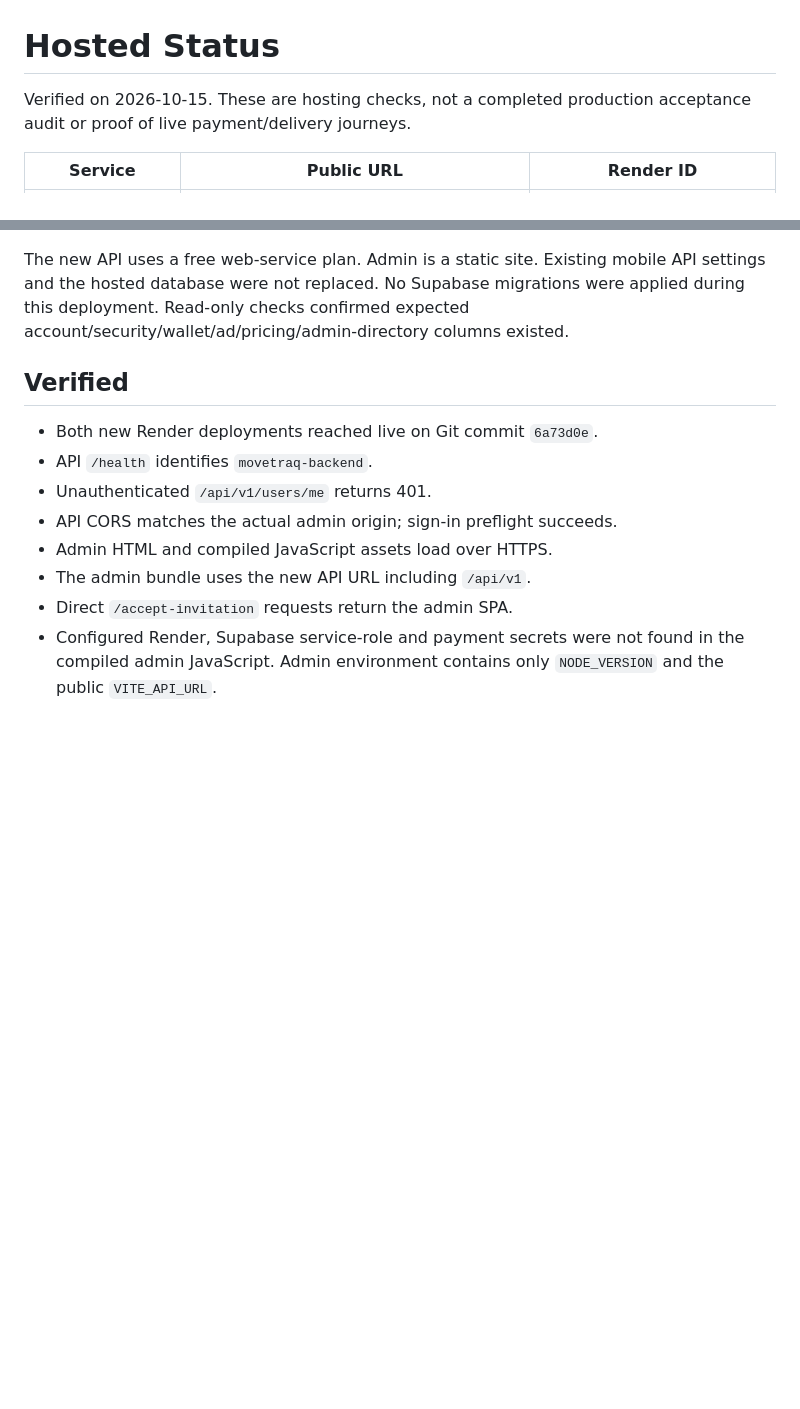
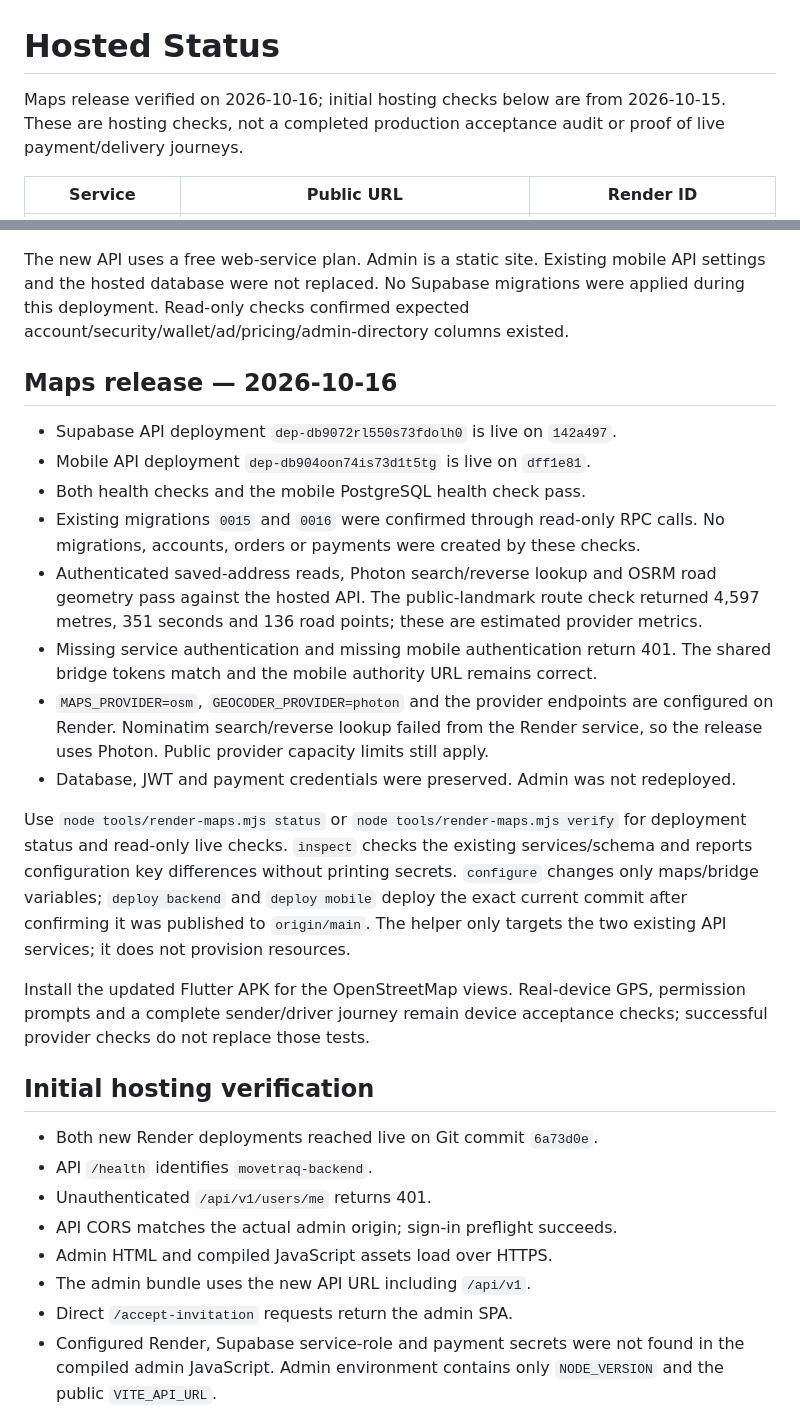
Before and after one commit to NdoulaPhilip/Movetraq, a Markdown page: docs/HOSTED_STATUS.md, 2 parts joined by grey strips. Drawn GitHub-style; blank space fills up the shorter version.

Commit message:
Record verified live OSM deployment [skip render]

```diff
--- a/docs/HOSTED_STATUS.md
+++ b/docs/HOSTED_STATUS.md
@@ -1,6 +1,7 @@
 # Hosted Status
 
-Verified on 2026-10-15. These are hosting checks, not a completed production
+Maps release verified on 2026-10-16; initial hosting checks below are from
+2026-10-15. These are hosting checks, not a completed production
 acceptance audit or proof of live payment/delivery journeys.
 
 | Service | Public URL | Render ID |
@@ -14,7 +15,35 @@ mobile API settings and the hosted database were not replaced. No Supabase
 migrations were applied during this deployment. Read-only checks confirmed
 expected account/security/wallet/ad/pricing/admin-directory columns existed.
 
-## Verified
+## Maps release — 2026-10-16
+
+- Supabase API deployment `dep-db9072rl550s73fdolh0` is live on `142a497`.
+- Mobile API deployment `dep-db904oon74is73d1t5tg` is live on `dff1e81`.
+- Both health checks and the mobile PostgreSQL health check pass.
+- Existing migrations `0015` and `0016` were confirmed through read-only RPC
+  calls. No migrations, accounts, orders or payments were created by these checks.
+- Authenticated saved-address reads, Photon search/reverse lookup and OSRM road
+  geometry pass against the hosted API. The public-landmark route check returned
+  4,597 metres, 351 seconds and 136 road points; these are estimated provider metrics.
+- Missing service authentication and missing mobile authentication return 401.
+  The shared bridge tokens match and the mobile authority URL remains correct.
+- `MAPS_PROVIDER=osm`, `GEOCODER_PROVIDER=photon` and the provider endpoints are
+  configured on Render. Nominatim search/reverse lookup failed from the Render
+  service, so the release uses Photon. Public provider capacity limits still apply.
+- Database, JWT and payment credentials were preserved. Admin was not redeployed.
+
+Use `node tools/render-maps.mjs status` or `node tools/render-maps.mjs verify`
+for deployment status and read-only live checks. `inspect` checks the existing
+services/schema and reports configuration key differences without printing secrets.
+`configure` changes only maps/bridge variables; `deploy backend` and `deploy mobile`
+deploy the exact current commit after confirming it was published to `origin/main`.
+The helper only targets the two existing API services; it does not provision resources.
+
+Install the updated Flutter APK for the OpenStreetMap views. Real-device GPS,
+permission prompts and a complete sender/driver journey remain device acceptance
+checks; successful provider checks do not replace those tests.
+
+## Initial hosting verification
 
 - Both new Render deployments reached live on Git commit `6a73d0e`.
 - API `/health` identifies `movetraq-backend`.
```
